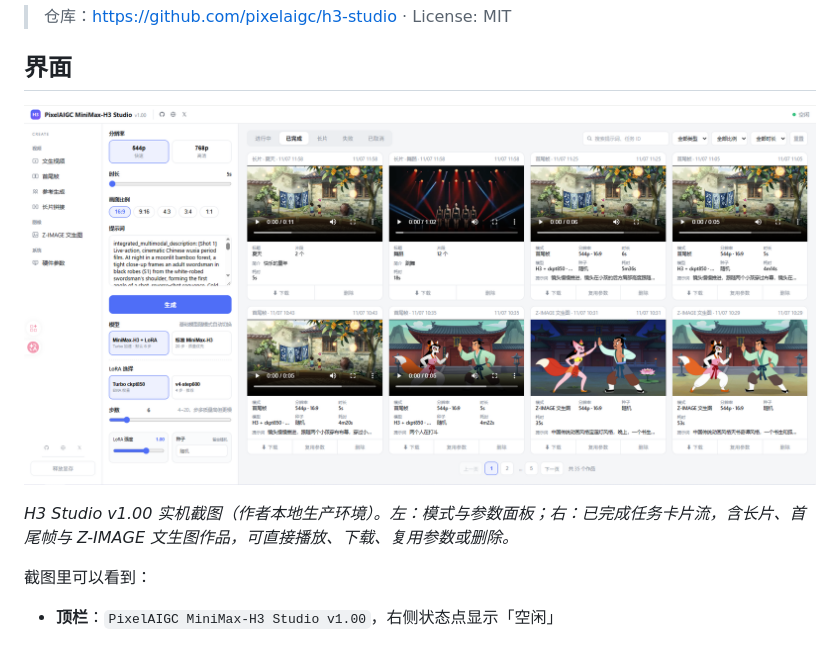
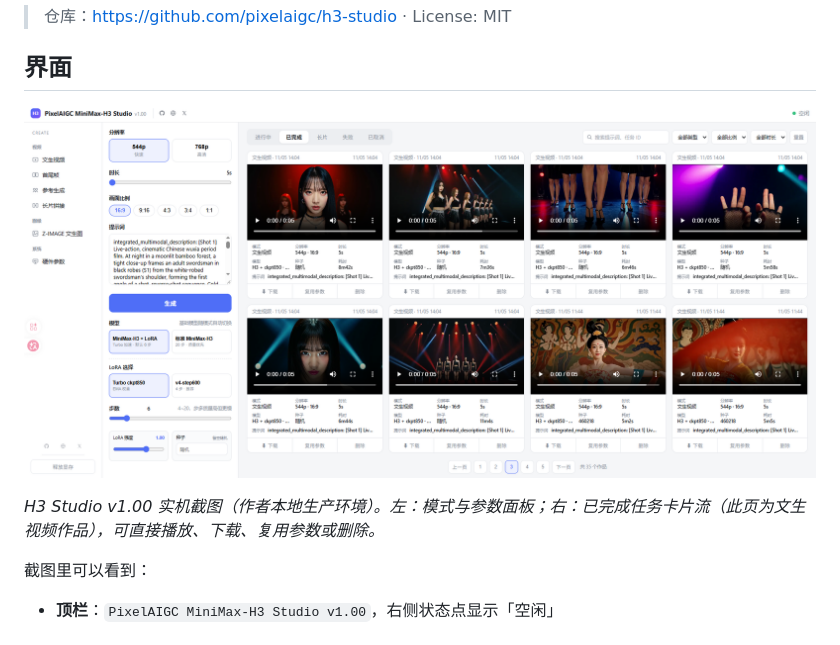
Before and after one commit to pixelaigc/ComfyUI-MiniMax-H3-Studio, a Markdown page: README.md, the part around the change. Rendered like a GitHub page; pictures changed too: docs/images/h3-studio-v1.00.png.

Commit message:
docs: swap README screenshot for a livelier works page

```diff
--- a/README.md
+++ b/README.md
@@ -8,7 +8,7 @@
 
 ![H3 Studio v1.00 — 主界面：左侧模式与参数面板，右侧已完成任务卡片流](docs/images/h3-studio-v1.00.png)
 
-*H3 Studio v1.00 实机截图（作者本地生产环境）。左：模式与参数面板；右：已完成任务卡片流，含长片、首尾帧与 Z-IMAGE 文生图作品，可直接播放、下载、复用参数或删除。*
+*H3 Studio v1.00 实机截图（作者本地生产环境）。左：模式与参数面板；右：已完成任务卡片流（此页为文生视频作品），可直接播放、下载、复用参数或删除。*
 
 截图里可以看到：
 
```
